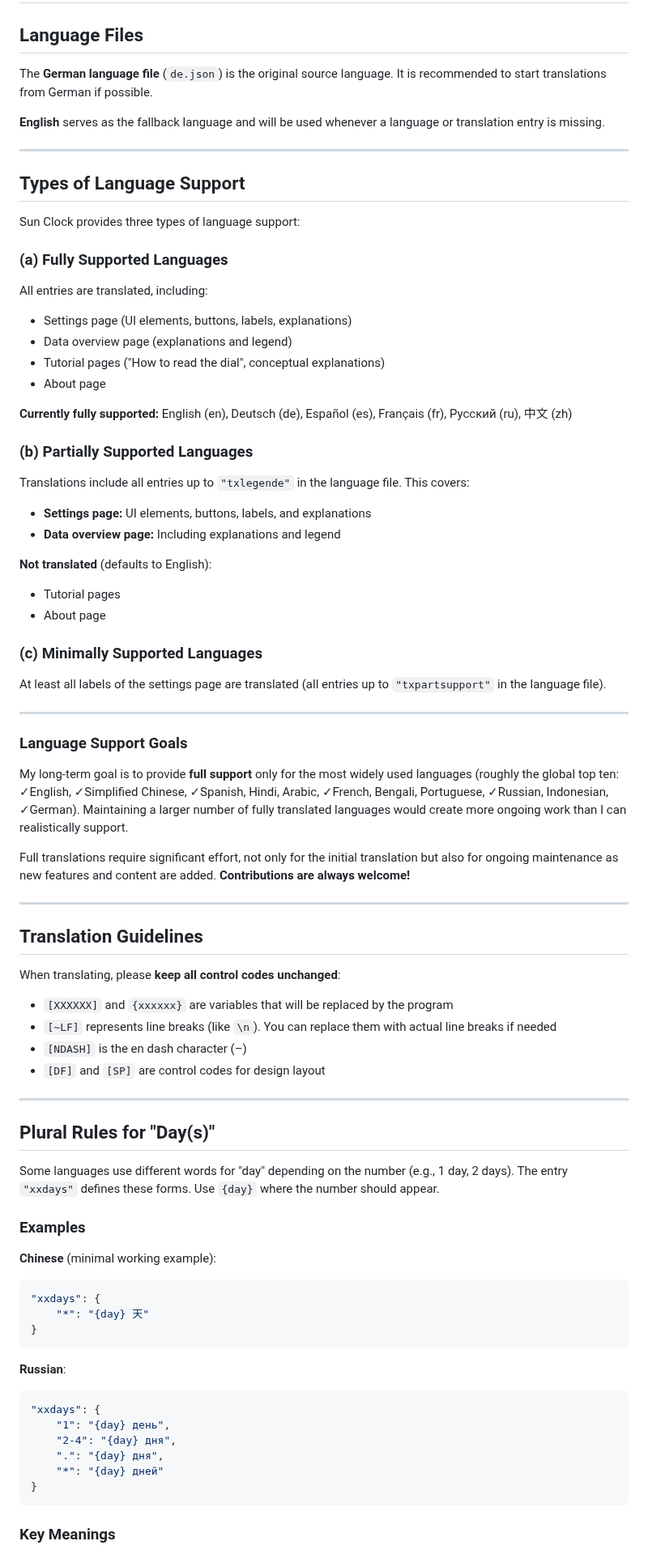
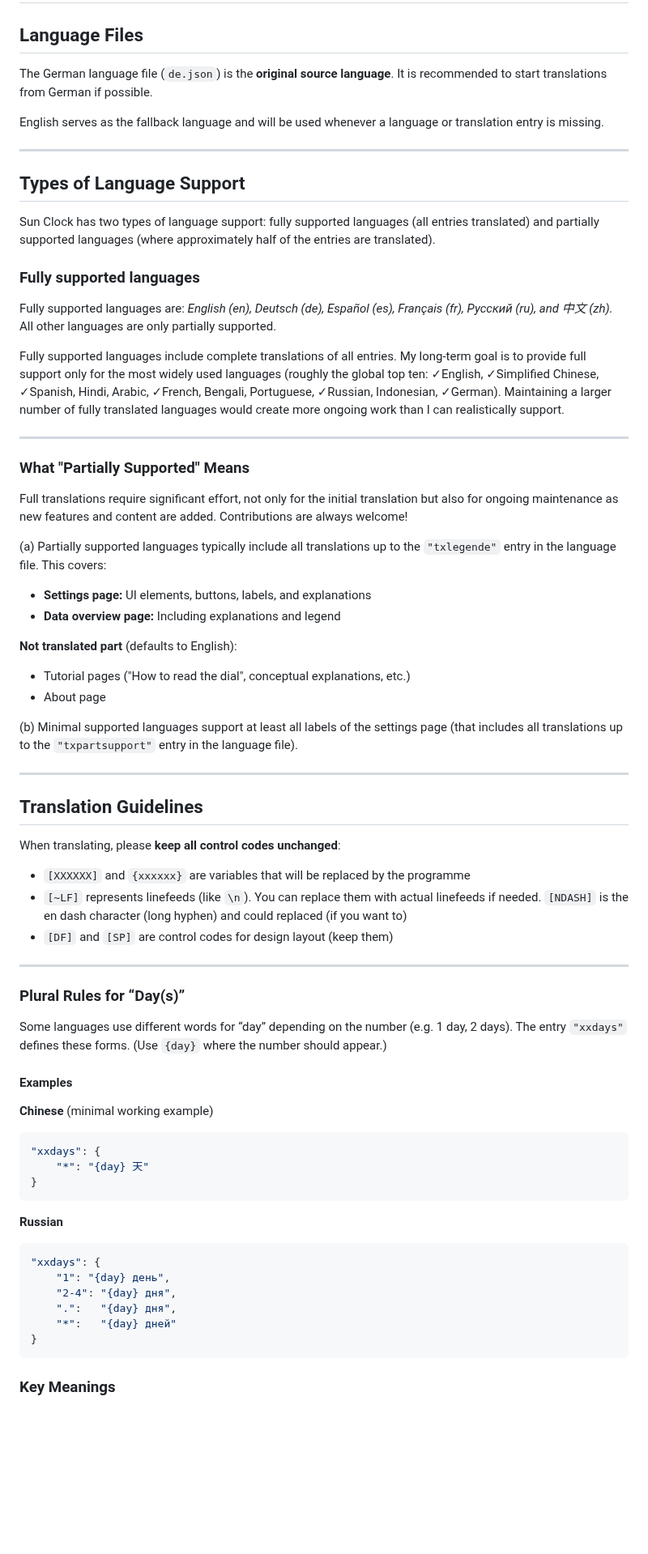
Before and after one commit to gaxmann/suhr, a Markdown page: lang/README.md, the part around one of its changes. Shown at 81% size. Rendered like a GitHub page; blank space fills up the shorter version.

Commit message:
Änderungen von Rechner 1 (V2)

````diff
--- a/lang/README.md
+++ b/lang/README.md
@@ -2,44 +2,38 @@
 
 ## Language Files
 
-The **German language file** (`de.json`) is the original source language. It is recommended to start translations from German if possible.
+The German language file (`de.json`) is the **original source language**. It is recommended to start translations from German if possible.
 
-**English** serves as the fallback language and will be used whenever a language or translation entry is missing.
+English serves as the fallback language and will be used whenever a language or translation entry is missing.
 
 ---
 
 ## Types of Language Support
 
-Sun Clock provides three types of language support:
+Sun Clock has two types of language support: fully supported languages (all entries translated) and partially supported languages (where approximately half of the entries are translated).
 
-### (a) Fully Supported Languages
-All entries are translated, including:
-- Settings page (UI elements, buttons, labels, explanations)
-- Data overview page (explanations and legend)
-- Tutorial pages ("How to read the dial", conceptual explanations)
-- About page
+### Fully supported languages
 
-**Currently fully supported:** English (en), Deutsch (de), Español (es), Français (fr), Русский (ru), 中文 (zh)
+Fully supported languages are: *English (en), Deutsch (de), Español (es), Français (fr), Русский (ru), and 中文 (zh).* All other languages are only partially supported.
 
-### (b) Partially Supported Languages
-Translations include all entries up to `"txlegende"` in the language file. This covers:
+Fully supported languages include complete translations of all entries. My long-term goal is to provide full support only for the most widely used languages (roughly the global top ten: ✓English, ✓Simplified Chinese, ✓Spanish, Hindi, Arabic, ✓French, Bengali, Portuguese, ✓Russian, Indonesian, ✓German). Maintaining a larger number of fully translated languages would create more ongoing work than I can realistically support.
+
+---
+
+### What "Partially Supported" Means
+
+Full translations require significant effort, not only for the initial translation but also for ongoing maintenance as new features and content are added. Contributions are always welcome!
+
+(a) Partially supported languages typically include all translations up to the `"txlegende"` entry in the language file. This covers:
+
 - **Settings page:** UI elements, buttons, labels, and explanations
 - **Data overview page:** Including explanations and legend
 
-**Not translated** (defaults to English):
-- Tutorial pages
+**Not translated part** (defaults to English):
+- Tutorial pages ("How to read the dial", conceptual explanations, etc.)
 - About page
 
-### (c) Minimally Supported Languages
-At least all labels of the settings page are translated (all entries up to `"txpartsupport"` in the language file).
-
----
-
-### Language Support Goals
-
-My long-term goal is to provide **full support** only for the most widely used languages (roughly the global top ten: ✓English, ✓Simplified Chinese, ✓Spanish, Hindi, Arabic, ✓French, Bengali, Portuguese, ✓Russian, Indonesian, ✓German). Maintaining a larger number of fully translated languages would create more ongoing work than I can realistically support.
-
-Full translations require significant effort, not only for the initial translation but also for ongoing maintenance as new features and content are added. **Contributions are always welcome!**
+(b) Minimal supported languages support at least all labels of the settings page (that includes all translations up to the `"txpartsupport"` entry in the language file).
 
 ---
 
@@ -47,36 +41,34 @@ Full translations require significant effort, not only for the initial translati
 
 When translating, please **keep all control codes unchanged**:
 
-- `[XXXXXX]` and `{xxxxxx}` are variables that will be replaced by the program
-- `[~LF]` represents line breaks (like `\n`). You can replace them with actual line breaks if needed
-- `[NDASH]` is the en dash character (–)
-- `[DF]` and `[SP]` are control codes for design layout
+- `[XXXXXX]` and `{xxxxxx}` are variables that will be replaced by the programme
+- `[~LF]` represents linefeeds (like `\n`). You can replace them with actual linefeeds if needed. `[NDASH]` is the en dash character (long hyphen) and could replaced (if you want to)
+- `[DF]` and `[SP]` are control codes for design layout (keep them)
 
 ---
 
-## Plural Rules for "Day(s)"
+### Plural Rules for “Day(s)”
 
-Some languages use different words for "day" depending on the number (e.g., 1 day, 2 days). The entry `"xxdays"` defines these forms. Use `{day}` where the number should appear.
+Some languages use different words for “day” depending on the number (e.g. 1 day, 2 days). The entry `"xxdays"` defines these forms. (Use `{day}` where the number should appear.)
 
-### Examples
+#### Examples
 
-**Chinese** (minimal working example):
+**Chinese** (minimal working example)
 ```json
 "xxdays": {
     "*": "{day} 天"
 }
 ```
 
-**Russian**:
+**Russian**
 ```json
 "xxdays": {
     "1": "{day} день",
     "2-4": "{day} дня",
-    ".": "{day} дня",
-    "*": "{day} дней"
+    ".":   "{day} дня",
+    "*":   "{day} дней"
 }
 ```
-
 ### Key Meanings
 - `"1"` → applies when the number is exactly 1 (e.g., `1` → `{day} day`)
 - `"2-4"` → applies for whole numbers from 2 to 4 inclusive (e.g., `2`, `3`, `4`)
````
Also changed, not shown: other parts of lang/README.md (+35 -37 lines).
